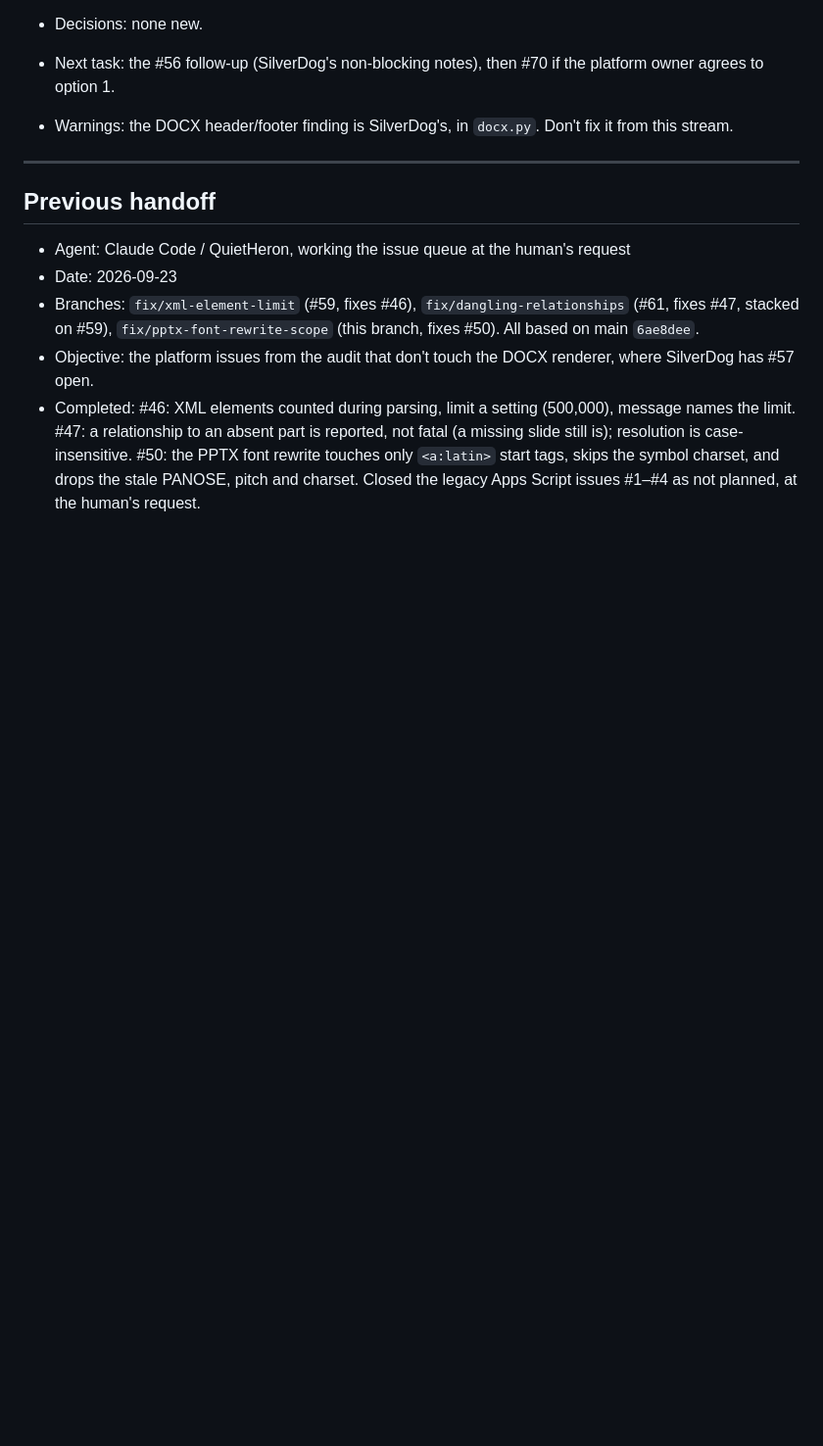
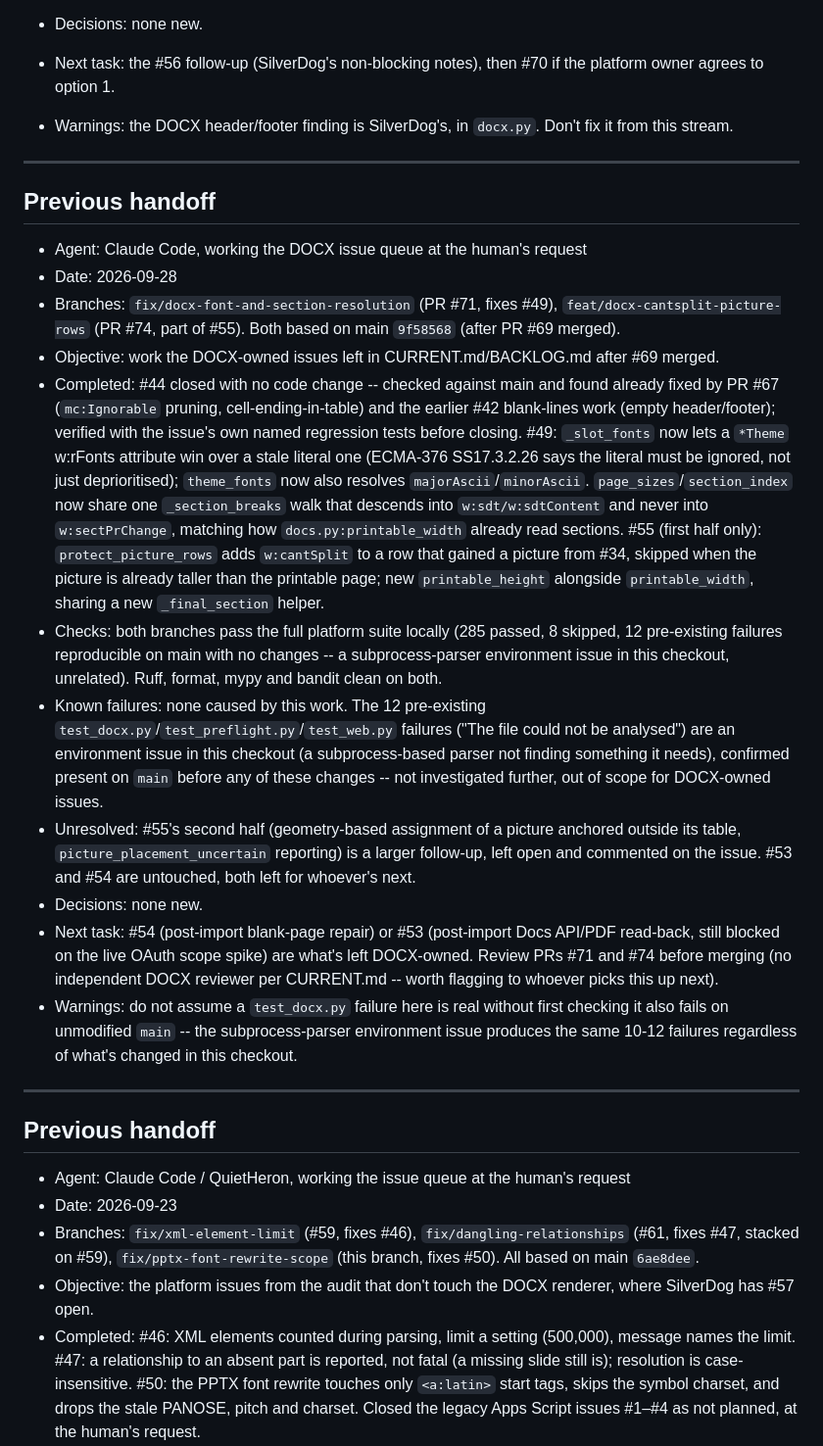
Before and after one commit to dfa-primarytech/workspace-migration-toolkit, a Markdown page: .agent/HANDOFF.md, the part around the change. Shown at 98% size. Rendered like a GitHub page; blank space fills up the shorter version.

Commit message:
Update handoff for #44, #49 and #55's first half
Co-Authored-By: Claude Sonnet 5 <noreply@anthropic.com>

```diff
--- a/.agent/HANDOFF.md
+++ b/.agent/HANDOFF.md
@@ -26,6 +26,22 @@
 - Decisions: none new.
 - Next task: the #56 follow-up (SilverDog's non-blocking notes), then #70 if the platform owner agrees to option 1.
 - Warnings: the DOCX header/footer finding is SilverDog's, in `docx.py`. Don't fix it from this stream.
+
+---
+
+## Previous handoff
+
+- Agent: Claude Code, working the DOCX issue queue at the human's request
+- Date: 2026-09-28
+- Branches: `fix/docx-font-and-section-resolution` (PR #71, fixes #49), `feat/docx-cantsplit-picture-rows` (PR #74, part of #55). Both based on main `9f58568` (after PR #69 merged).
+- Objective: work the DOCX-owned issues left in CURRENT.md/BACKLOG.md after #69 merged.
+- Completed: #44 closed with no code change -- checked against main and found already fixed by PR #67 (`mc:Ignorable` pruning, cell-ending-in-table) and the earlier #42 blank-lines work (empty header/footer); verified with the issue's own named regression tests before closing. #49: `_slot_fonts` now lets a `*Theme` w:rFonts attribute win over a stale literal one (ECMA-376 SS17.3.2.26 says the literal must be ignored, not just deprioritised); `theme_fonts` now also resolves `majorAscii`/`minorAscii`. `page_sizes`/`section_index` now share one `_section_breaks` walk that descends into `w:sdt/w:sdtContent` and never into `w:sectPrChange`, matching how `docs.py:printable_width` already read sections. #55 (first half only): `protect_picture_rows` adds `w:cantSplit` to a row that gained a picture from #34, skipped when the picture is already taller than the printable page; new `printable_height` alongside `printable_width`, sharing a new `_final_section` helper.
+- Checks: both branches pass the full platform suite locally (285 passed, 8 skipped, 12 pre-existing failures reproducible on main with no changes -- a subprocess-parser environment issue in this checkout, unrelated). Ruff, format, mypy and bandit clean on both.
+- Known failures: none caused by this work. The 12 pre-existing `test_docx.py`/`test_preflight.py`/`test_web.py` failures ("The file could not be analysed") are an environment issue in this checkout (a subprocess-based parser not finding something it needs), confirmed present on `main` before any of these changes -- not investigated further, out of scope for DOCX-owned issues.
+- Unresolved: #55's second half (geometry-based assignment of a picture anchored outside its table, `picture_placement_uncertain` reporting) is a larger follow-up, left open and commented on the issue. #53 and #54 are untouched, both left for whoever's next.
+- Decisions: none new.
+- Next task: #54 (post-import blank-page repair) or #53 (post-import Docs API/PDF read-back, still blocked on the live OAuth scope spike) are what's left DOCX-owned. Review PRs #71 and #74 before merging (no independent DOCX reviewer per CURRENT.md -- worth flagging to whoever picks this up next).
+- Warnings: do not assume a `test_docx.py` failure here is real without first checking it also fails on unmodified `main` -- the subprocess-parser environment issue produces the same 10-12 failures regardless of what's changed in this checkout.
 
 ---
 
```
